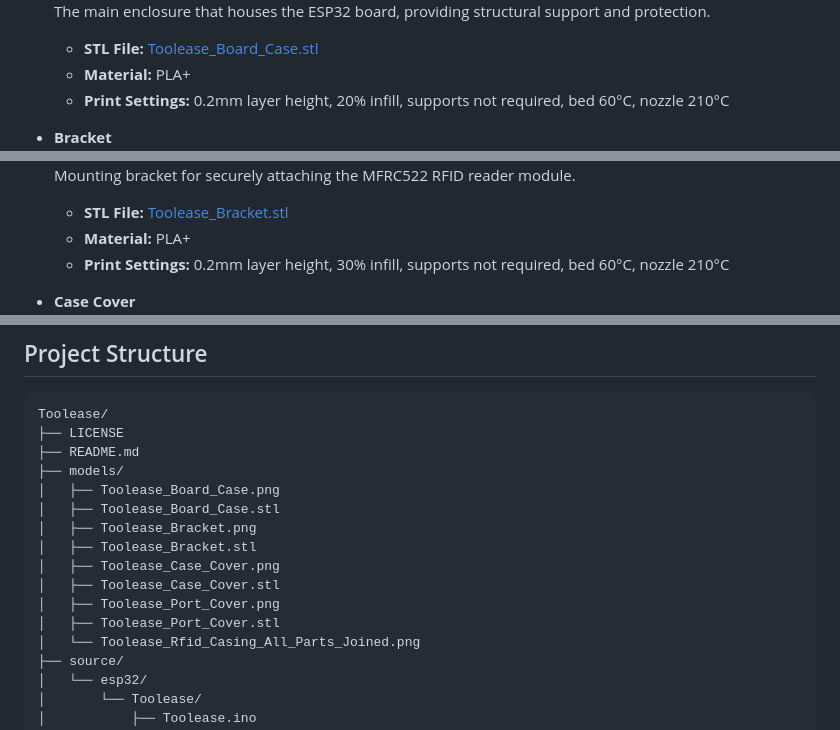
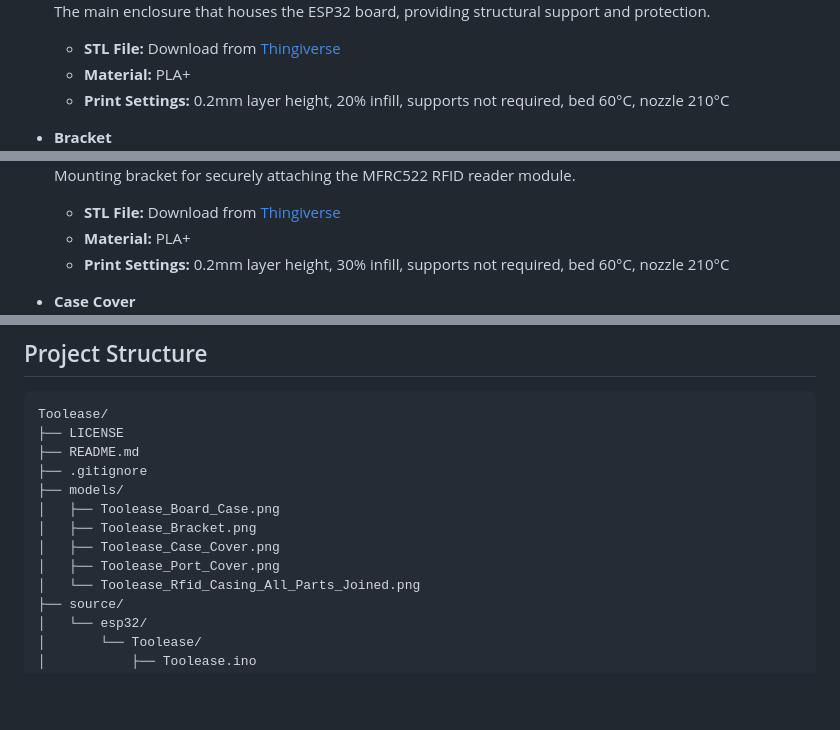
Before and after one commit to qppd/Toolease, a Markdown page: README.md, 3 parts joined by grey strips. Rendered like a GitHub page; blank space fills up the shorter version.

Commit message:
Update README.md to link STL files to Thingiverse (https://www.thingiverse.com/thing:7216344) instead of local files; Remove STL files from project structure since they are not tracked in the repository

```diff
--- a/README.md
+++ b/README.md
@@ -89,14 +89,14 @@ The project includes 3D printable models for the RFID hardware casing, designed
 - **Board Case**
   ![Board Case](models/Toolease_Board_Case.png)
   The main enclosure that houses the ESP32 board, providing structural support and protection.
-  - **STL File:** [Toolease_Board_Case.stl](models/Toolease_Board_Case.stl)
+  - **STL File:** Download from [Thingiverse](https://www.thingiverse.com/thing:7216344)
   - **Material:** PLA+
   - **Print Settings:** 0.2mm layer height, 20% infill, supports not required, bed 60°C, nozzle 210°C
 
 - **Bracket**
   ![Bracket](models/Toolease_Bracket.png)
   Mounting bracket for securely attaching the MFRC522 RFID reader module.
-  - **STL File:** [Toolease_Bracket.stl](models/Toolease_Bracket.stl)
+  - **STL File:** Download from [Thingiverse](https://www.thingiverse.com/thing:7216344)
   - **Material:** PLA+
   - **Print Settings:** 0.2mm layer height, 30% infill, supports not required, bed 60°C, nozzle 210°C
 
@@ -247,15 +247,12 @@ These 3D models are optimized for standard 3D printers and can be customized usi
 Toolease/
 ├── LICENSE
 ├── README.md
+├── .gitignore
 ├── models/
 │   ├── Toolease_Board_Case.png
-│   ├── Toolease_Board_Case.stl
 │   ├── Toolease_Bracket.png
-│   ├── Toolease_Bracket.stl
 │   ├── Toolease_Case_Cover.png
-│   ├── Toolease_Case_Cover.stl
 │   ├── Toolease_Port_Cover.png
-│   ├── Toolease_Port_Cover.stl
 │   └── Toolease_Rfid_Casing_All_Parts_Joined.png
 ├── source/
 │   └── esp32/
```
Also changed, not shown: other parts of README.md (+2 -2 lines).
